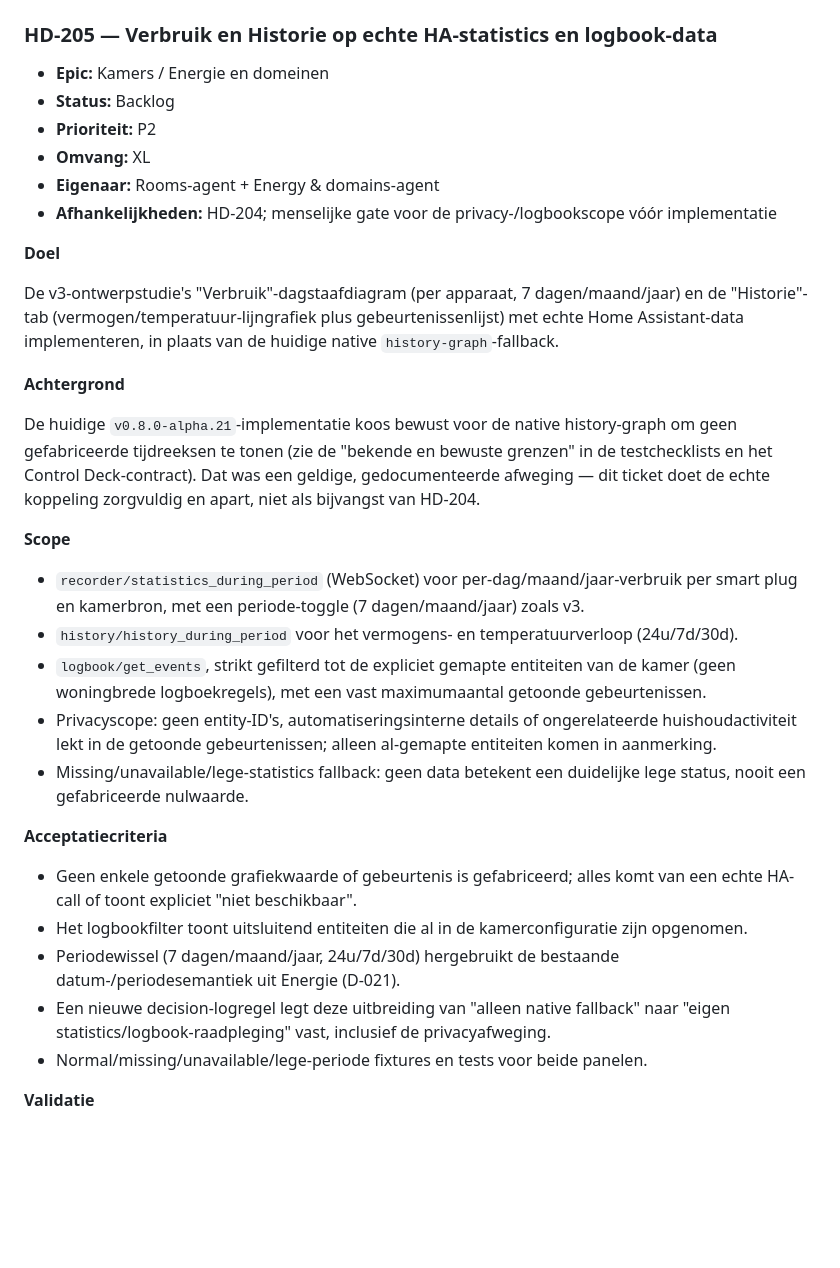
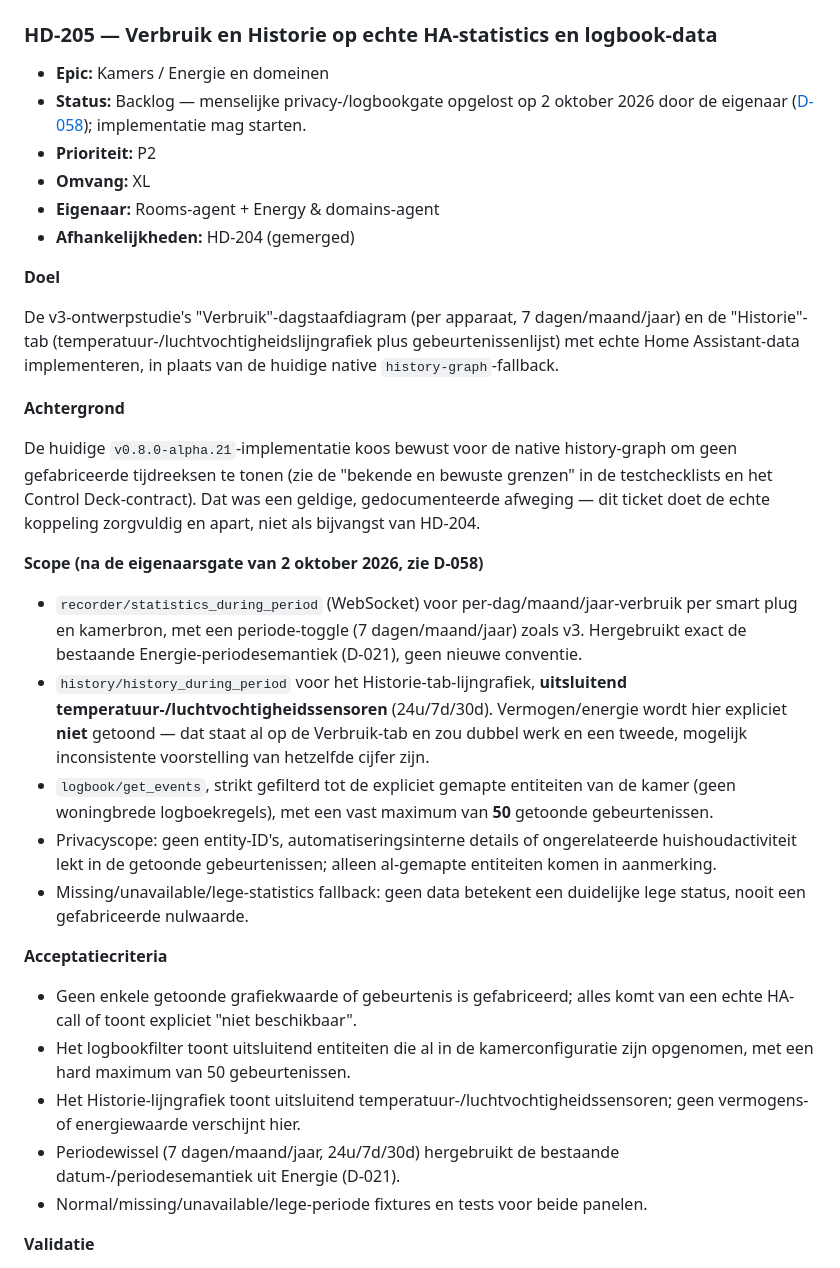
Before and after one commit to ju1ced/home-dashboard, a Markdown page: docs/planning/tickets.md, the part around the change. GitHub-like rendering; blank space fills up the shorter version.

```diff
--- a/docs/planning/tickets.md
+++ b/docs/planning/tickets.md
@@ -408,34 +408,34 @@ Sessie-analyse op 28 september 2026 vond geen enkele decision-logregel, v4-mocku
 ### HD-205 — Verbruik en Historie op echte HA-statistics en logbook-data
 
 - **Epic:** Kamers / Energie en domeinen
-- **Status:** Backlog
+- **Status:** Backlog — menselijke privacy-/logbookgate opgelost op 2 oktober 2026 door de eigenaar ([D-058](../design/decision-log.md#d-058--hd-205-privacy--en-logbookscope-door-de-eigenaar-goedgekeurd)); implementatie mag starten.
 - **Prioriteit:** P2
 - **Omvang:** XL
 - **Eigenaar:** Rooms-agent + Energy & domains-agent
-- **Afhankelijkheden:** HD-204; menselijke gate voor de privacy-/logbookscope vóór implementatie
+- **Afhankelijkheden:** HD-204 (gemerged)
 
 **Doel**
 
-De v3-ontwerpstudie's "Verbruik"-dagstaafdiagram (per apparaat, 7 dagen/maand/jaar) en de "Historie"-tab (vermogen/temperatuur-lijngrafiek plus gebeurtenissenlijst) met echte Home Assistant-data implementeren, in plaats van de huidige native `history-graph`-fallback.
+De v3-ontwerpstudie's "Verbruik"-dagstaafdiagram (per apparaat, 7 dagen/maand/jaar) en de "Historie"-tab (temperatuur-/luchtvochtigheidslijngrafiek plus gebeurtenissenlijst) met echte Home Assistant-data implementeren, in plaats van de huidige native `history-graph`-fallback.
 
 **Achtergrond**
 
 De huidige `v0.8.0-alpha.21`-implementatie koos bewust voor de native history-graph om geen gefabriceerde tijdreeksen te tonen (zie de "bekende en bewuste grenzen" in de testchecklists en het Control Deck-contract). Dat was een geldige, gedocumenteerde afweging — dit ticket doet de echte koppeling zorgvuldig en apart, niet als bijvangst van HD-204.
 
-**Scope**
+**Scope (na de eigenaarsgate van 2 oktober 2026, zie D-058)**
 
-- `recorder/statistics_during_period` (WebSocket) voor per-dag/maand/jaar-verbruik per smart plug en kamerbron, met een periode-toggle (7 dagen/maand/jaar) zoals v3.
-- `history/history_during_period` voor het vermogens- en temperatuurverloop (24u/7d/30d).
-- `logbook/get_events`, strikt gefilterd tot de expliciet gemapte entiteiten van de kamer (geen woningbrede logboekregels), met een vast maximumaantal getoonde gebeurtenissen.
+- `recorder/statistics_during_period` (WebSocket) voor per-dag/maand/jaar-verbruik per smart plug en kamerbron, met een periode-toggle (7 dagen/maand/jaar) zoals v3. Hergebruikt exact de bestaande Energie-periodesemantiek (D-021), geen nieuwe conventie.
+- `history/history_during_period` voor het Historie-tab-lijngrafiek, **uitsluitend temperatuur-/luchtvochtigheidssensoren** (24u/7d/30d). Vermogen/energie wordt hier expliciet **niet** getoond — dat staat al op de Verbruik-tab en zou dubbel werk en een tweede, mogelijk inconsistente voorstelling van hetzelfde cijfer zijn.
+- `logbook/get_events`, strikt gefilterd tot de expliciet gemapte entiteiten van de kamer (geen woningbrede logboekregels), met een vast maximum van **50** getoonde gebeurtenissen.
 - Privacyscope: geen entity-ID's, automatiseringsinterne details of ongerelateerde huishoudactiviteit lekt in de getoonde gebeurtenissen; alleen al-gemapte entiteiten komen in aanmerking.
 - Missing/unavailable/lege-statistics fallback: geen data betekent een duidelijke lege status, nooit een gefabriceerde nulwaarde.
 
 **Acceptatiecriteria**
 
 - Geen enkele getoonde grafiekwaarde of gebeurtenis is gefabriceerd; alles komt van een echte HA-call of toont expliciet "niet beschikbaar".
-- Het logbookfilter toont uitsluitend entiteiten die al in de kamerconfiguratie zijn opgenomen.
+- Het logbookfilter toont uitsluitend entiteiten die al in de kamerconfiguratie zijn opgenomen, met een hard maximum van 50 gebeurtenissen.
+- Het Historie-lijngrafiek toont uitsluitend temperatuur-/luchtvochtigheidssensoren; geen vermogens- of energiewaarde verschijnt hier.
 - Periodewissel (7 dagen/maand/jaar, 24u/7d/30d) hergebruikt de bestaande datum-/periodesemantiek uit Energie (D-021).
-- Een nieuwe decision-logregel legt deze uitbreiding van "alleen native fallback" naar "eigen statistics/logbook-raadpleging" vast, inclusief de privacyafweging.
 - Normal/missing/unavailable/lege-periode fixtures en tests voor beide panelen.
 
 **Validatie**
```
Also changed, not shown: docs/design/decision-log.md (+12 -0 lines), docs/planning/kanban.md (+4 -4 lines).
